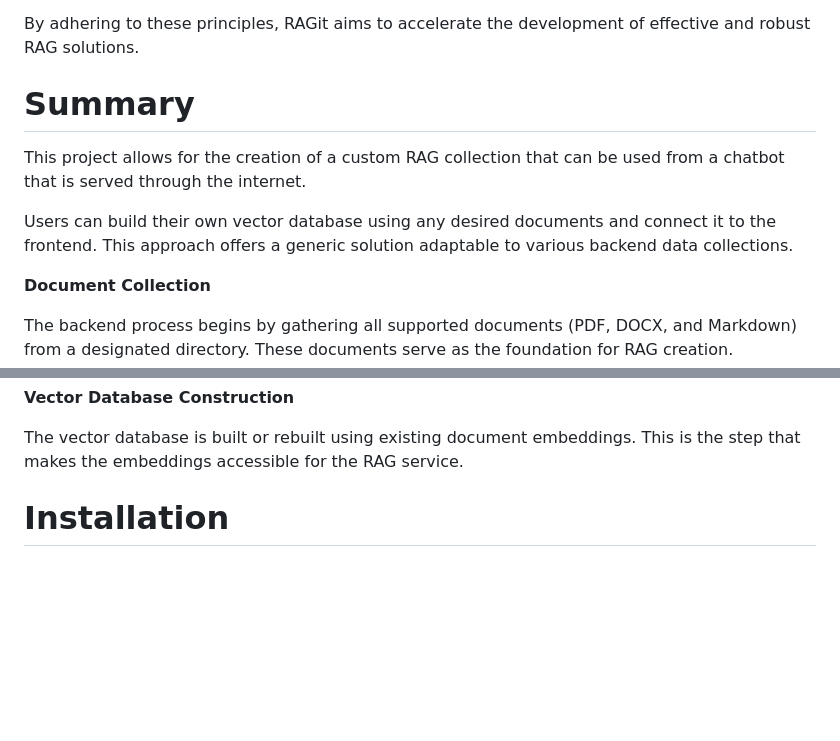
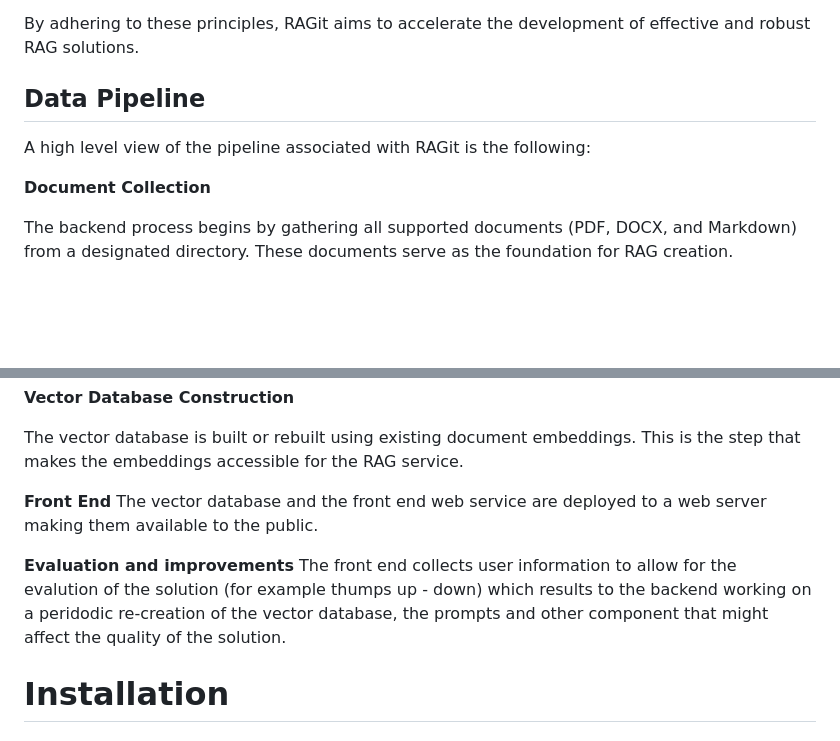
Before and after one commit to codingismycraft/ragit, a Markdown page: README.md, 2 parts joined by grey strips. Rendered like a GitHub page; blank space fills up the shorter version.

Commit message:
Improves readme.

```diff
--- a/README.md
+++ b/README.md
@@ -43,15 +43,9 @@ By adhering to these principles, RAGit aims to accelerate the development of
 effective and robust RAG solutions.
 
 
-# Summary
+## Data Pipeline
 
-This project allows for the creation of a custom RAG collection that can
-be used from a chatbot that is served through the internet.
-
-Users can build their own vector database using any desired documents and
-connect it to the frontend. This approach offers a generic solution adaptable to
-various backend data collections.
-
+A high level view of the pipeline associated with RAGit is the following:
 
 **Document Collection**
 
@@ -75,6 +69,16 @@ stores the results in the database.
 
 The vector database is built or rebuilt using existing document embeddings. This
 is the step that makes the embeddings accessible for the RAG service.
+
+**Front End**
+The vector database and the front end web service are deployed to a web server
+making them available to the public.
+
+**Evaluation and improvements**
+The front end collects user information to allow for the evalution of the
+solution (for example thumps up - down) which results to the backend working on
+a peridodic re-creation of the vector database, the prompts and other component
+that might affect the quality of the solution.
 
 # Installation
 
```
